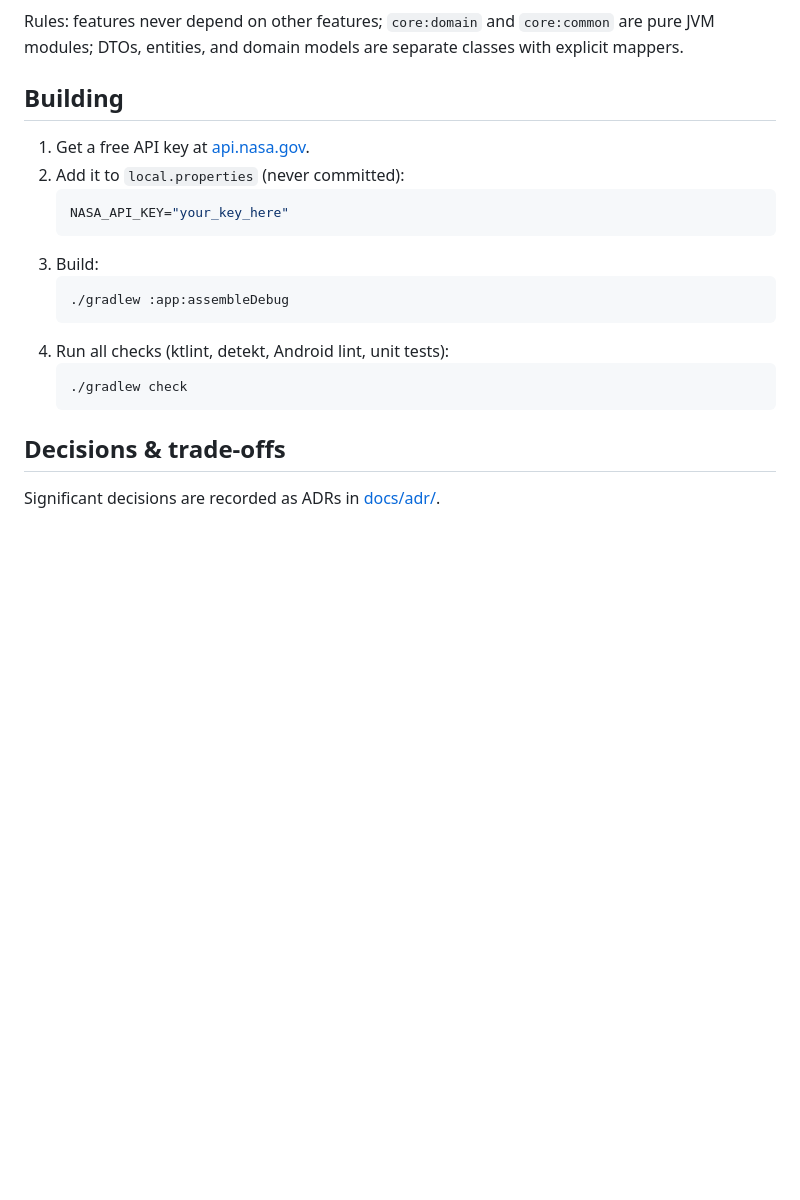
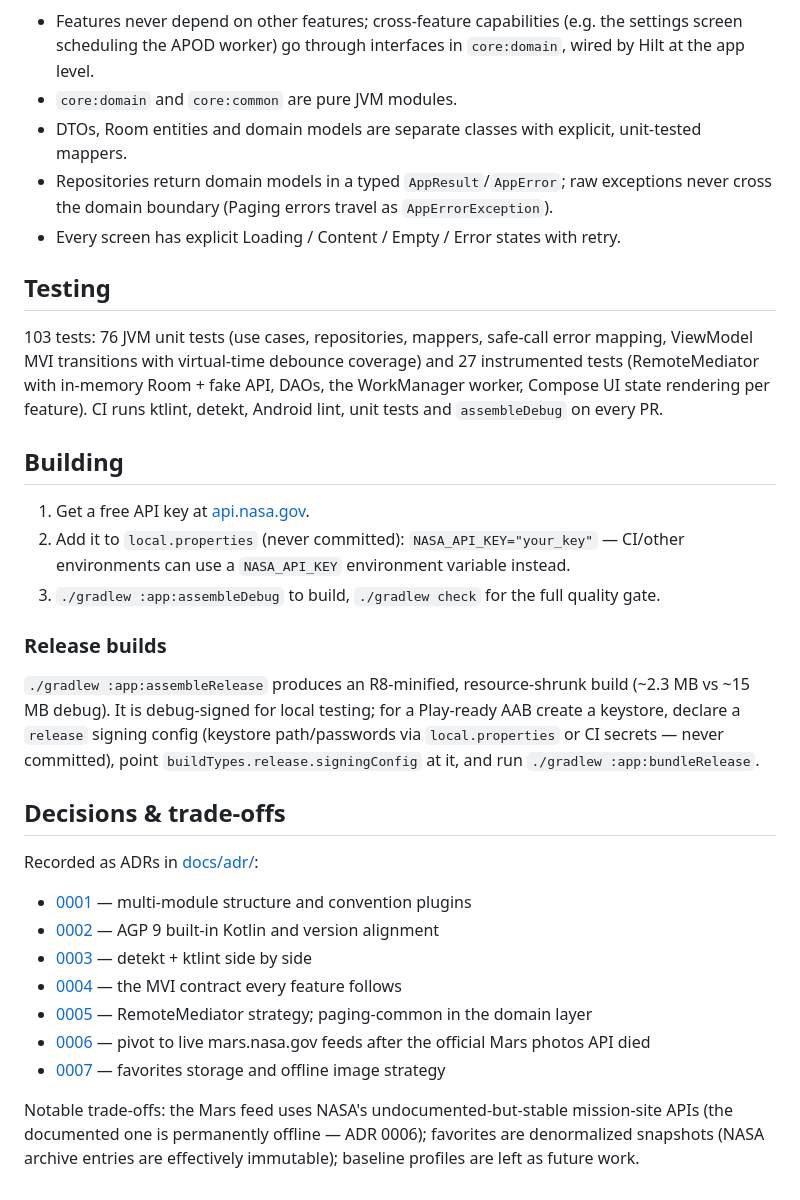
Before and after one commit to higheroffpropane/cosmos, a Markdown page: README.md, the part around one of its changes. Rendered like a GitHub page; blank space fills up the shorter version.

````diff
--- a/README.md
+++ b/README.md
@@ -36,24 +55,48 @@ graph TD
   network & database & datastore --> common
 ```
 
-Rules: features never depend on other features; `core:domain` and `core:common` are pure JVM modules; DTOs, entities, and domain models are separate classes with explicit mappers.
+- Features never depend on other features; cross-feature capabilities (e.g. the settings screen
+  scheduling the APOD worker) go through interfaces in `core:domain`, wired by Hilt at the app level.
+- `core:domain` and `core:common` are pure JVM modules.
+- DTOs, Room entities and domain models are separate classes with explicit, unit-tested mappers.
+- Repositories return domain models in a typed `AppResult`/`AppError`; raw exceptions never cross
+  the domain boundary (Paging errors travel as `AppErrorException`).
+- Every screen has explicit Loading / Content / Empty / Error states with retry.
+
+## Testing
+
+103 tests: 76 JVM unit tests (use cases, repositories, mappers, safe-call error mapping, ViewModel
+MVI transitions with virtual-time debounce coverage) and 27 instrumented tests (RemoteMediator with
+in-memory Room + fake API, DAOs, the WorkManager worker, Compose UI state rendering per feature).
+CI runs ktlint, detekt, Android lint, unit tests and `assembleDebug` on every PR.
 
 ## Building
 
 1. Get a free API key at [api.nasa.gov](https://api.nasa.gov).
-2. Add it to `local.properties` (never committed):
-   ```properties
-   NASA_API_KEY="your_key_here"
-   ```
-3. Build:
-   ```
-   ./gradlew :app:assembleDebug
-   ```
-4. Run all checks (ktlint, detekt, Android lint, unit tests):
-   ```
-   ./gradlew check
-   ```
+2. Add it to `local.properties` (never committed): `NASA_API_KEY="your_key"`
+   — CI/other environments can use a `NASA_API_KEY` environment variable instead.
+3. `./gradlew :app:assembleDebug` to build, `./gradlew check` for the full quality gate.
+
+### Release builds
+
+`./gradlew :app:assembleRelease` produces an R8-minified, resource-shrunk build (~2.3 MB vs
+~15 MB debug). It is debug-signed for local testing; for a Play-ready AAB create a keystore,
+declare a `release` signing config (keystore path/passwords via `local.properties` or CI
+secrets — never committed), point `buildTypes.release.signingConfig` at it, and run
+`./gradlew :app:bundleRelease`.
 
 ## Decisions & trade-offs
 
-Significant decisions are recorded as ADRs in [docs/adr/](docs/adr/).
+Recorded as ADRs in [docs/adr/](docs/adr/):
+
+- [0001](docs/adr/0001-multi-module-structure-with-convention-plugins.md) — multi-module structure and convention plugins
+- [0002](docs/adr/0002-agp9-built-in-kotlin.md) — AGP 9 built-in Kotlin and version alignment
+- [0003](docs/adr/0003-static-analysis-detekt-plus-ktlint.md) — detekt + ktlint side by side
+- [0004](docs/adr/0004-mvi-presentation-pattern.md) — the MVI contract every feature follows
+- [0005](docs/adr/0005-remotemediator-strategy-and-paging-in-domain.md) — RemoteMediator strategy; paging-common in the domain layer
+- [0006](docs/adr/0006-mars-data-source-pivot.md) — pivot to live mars.nasa.gov feeds after the official Mars photos API died
+- [0007](docs/adr/0007-favorites-and-offline-strategy.md) — favorites storage and offline image strategy
+
+Notable trade-offs: the Mars feed uses NASA's undocumented-but-stable mission-site APIs (the
+documented one is permanently offline — ADR 0006); favorites are denormalized snapshots (NASA
+archive entries are effectively immutable); baseline profiles are left as future work.
````
Also changed, not shown: other parts of README.md (+38 -19 lines), docs/screenshots/favorites.png (added), docs/screenshots/mars_detail.png (added), docs/screenshots/settings.png (added), 13 other files.
